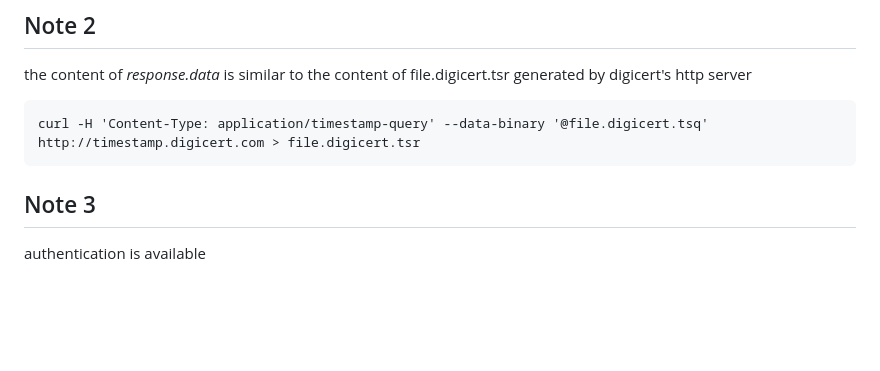
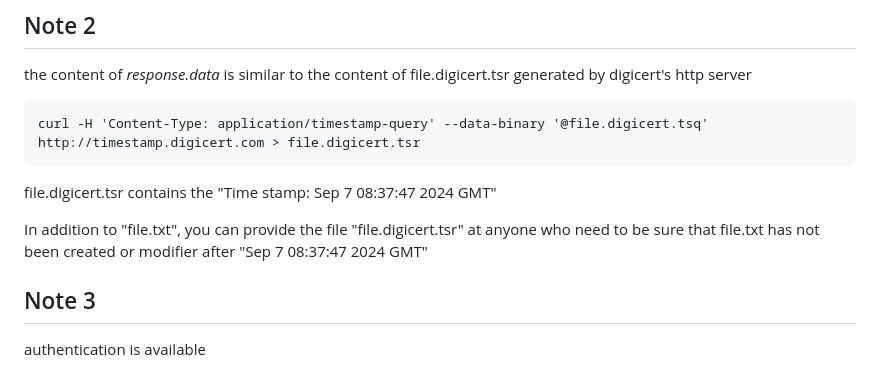
Before and after one commit to ysimonx/flutter-tsa-rfc3161, a Markdown page: README.md, the part around the change. GitHub-like rendering; blank space fills up the shorter version.

````diff
--- a/README.md
+++ b/README.md
@@ -45,6 +45,12 @@ the content of file.digicert.tsr generated by digicert's http server
 ```
 curl -H 'Content-Type: application/timestamp-query' --data-binary '@file.digicert.tsq'  http://timestamp.digicert.com > file.digicert.tsr
 ```
+
+file.digicert.tsr contains the
+ "Time stamp: Sep  7 08:37:47 2024 GMT"
+
+In addition to "file.txt",
+you can provide the file "file.digicert.tsr" at anyone who need to be sure that file.txt has not been created or modifier after "Sep  7 08:37:47 2024 GMT"
 
 ## Note 3
 
````
